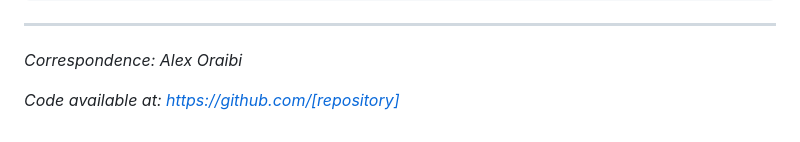
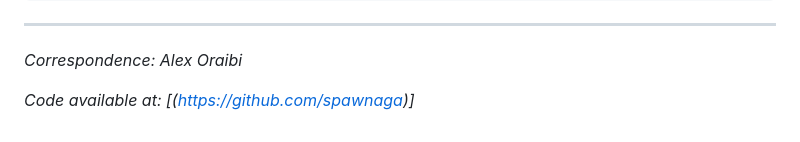
Before and after one commit to spawnaga/trainingNQtrading, a Markdown page: paper/nq_trading_system_paper.md, the part around the change. GitHub-like rendering.

Commit message:
Update nq_trading_system_paper.md
adding repo address

```diff
--- a/paper/nq_trading_system_paper.md
+++ b/paper/nq_trading_system_paper.md
@@ -397,4 +397,4 @@ data:
 
 *Correspondence: Alex Oraibi*
 
-*Code available at: https://github.com/[repository]*
+*Code available at: [(https://github.com/spawnaga)]*
```
